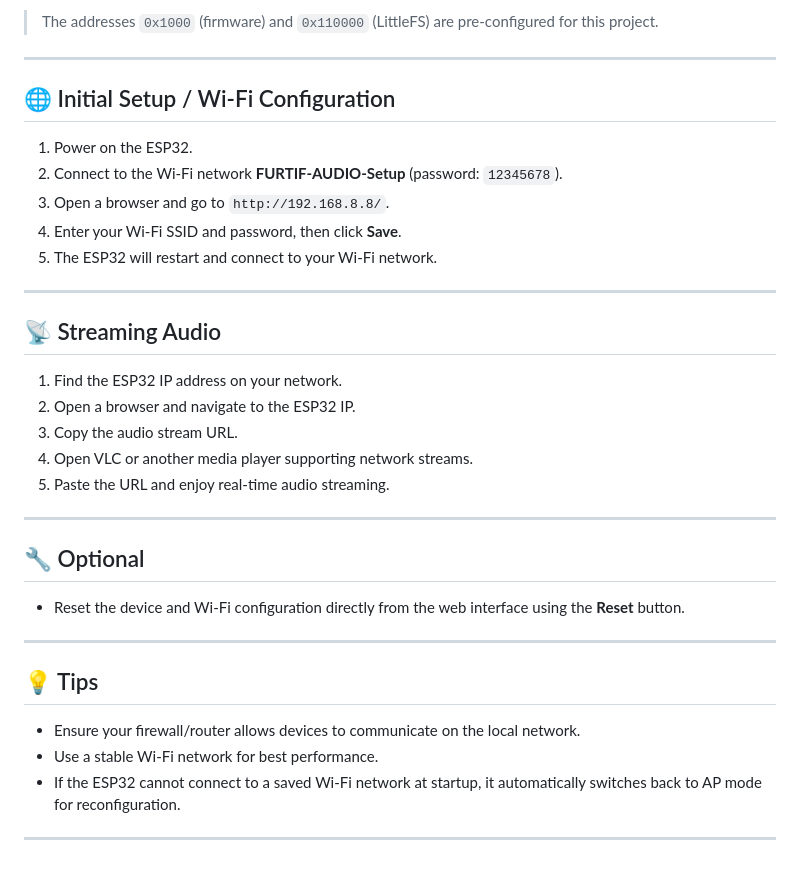
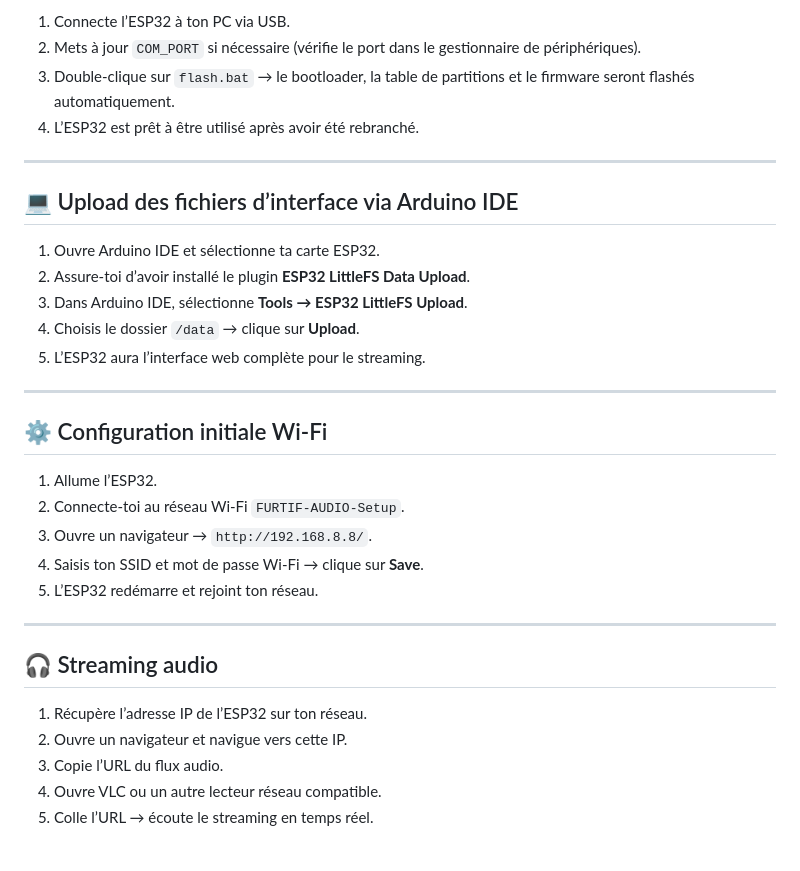
Before and after one commit to ParalaxScrypt/Furtif-audio, a Markdown page: README.md, the part around one of its changes. Rendered like a GitHub page.

```diff
--- a/README.md
+++ b/README.md
@@ -74,38 +95,35 @@ pause
 
-> The addresses `0x1000` (firmware) and `0x110000` (LittleFS) are pre-configured for this project.
+1. Connecte l’ESP32 à ton PC via USB.
+2. Mets à jour `COM_PORT` si nécessaire (vérifie le port dans le gestionnaire de périphériques).
+3. Double-clique sur `flash.bat` → le bootloader, la table de partitions et le firmware seront flashés automatiquement.
+4. L’ESP32 est prêt à être utilisé après avoir été rebranché.
 
 ---
 
-## 🌐 Initial Setup / Wi-Fi Configuration
+## 💻 Upload des fichiers d’interface via Arduino IDE
 
-1. Power on the ESP32.
-2. Connect to the Wi-Fi network **FURTIF-AUDIO-Setup** (password: `12345678`).
-3. Open a browser and go to `http://192.168.8.8/`.
-4. Enter your Wi-Fi SSID and password, then click **Save**.
-5. The ESP32 will restart and connect to your Wi-Fi network.
+1. Ouvre Arduino IDE et sélectionne ta carte ESP32.
+2. Assure-toi d’avoir installé le plugin **ESP32 LittleFS Data Upload**.
+3. Dans Arduino IDE, sélectionne **Tools → ESP32 LittleFS Upload**.
+4. Choisis le dossier `/data` → clique sur **Upload**.
+5. L’ESP32 aura l’interface web complète pour le streaming.
 
 ---
 
-## 📡 Streaming Audio
+## ⚙️ Configuration initiale Wi-Fi
 
-1. Find the ESP32 IP address on your network.
-2. Open a browser and navigate to the ESP32 IP.
-3. Copy the audio stream URL.
-4. Open VLC or another media player supporting network streams.
-5. Paste the URL and enjoy real-time audio streaming.
+1. Allume l’ESP32.
+2. Connecte-toi au réseau Wi-Fi `FURTIF-AUDIO-Setup`.
+3. Ouvre un navigateur → `http://192.168.8.8/`.
+4. Saisis ton SSID et mot de passe Wi-Fi → clique sur **Save**.
+5. L’ESP32 redémarre et rejoint ton réseau.
 
 ---
 
-## 🔧 Optional
+## 🎧 Streaming audio
 
-* Reset the device and Wi-Fi configuration directly from the web interface using the **Reset** button.
-
----
-
-## 💡 Tips
-
-* Ensure your firewall/router allows devices to communicate on the local network.
-* Use a stable Wi-Fi network for best performance.
-* If the ESP32 cannot connect to a saved Wi-Fi network at startup, it automatically switches back to AP mode for reconfiguration.
-
----
+1. Récupère l’adresse IP de l’ESP32 sur ton réseau.
+2. Ouvre un navigateur et navigue vers cette IP.
+3. Copie l’URL du flux audio.
+4. Ouvre VLC ou un autre lecteur réseau compatible.
+5. Colle l’URL → écoute le streaming en temps réel.
```
Also changed, not shown: other parts of README.md (+57 -36 lines).
